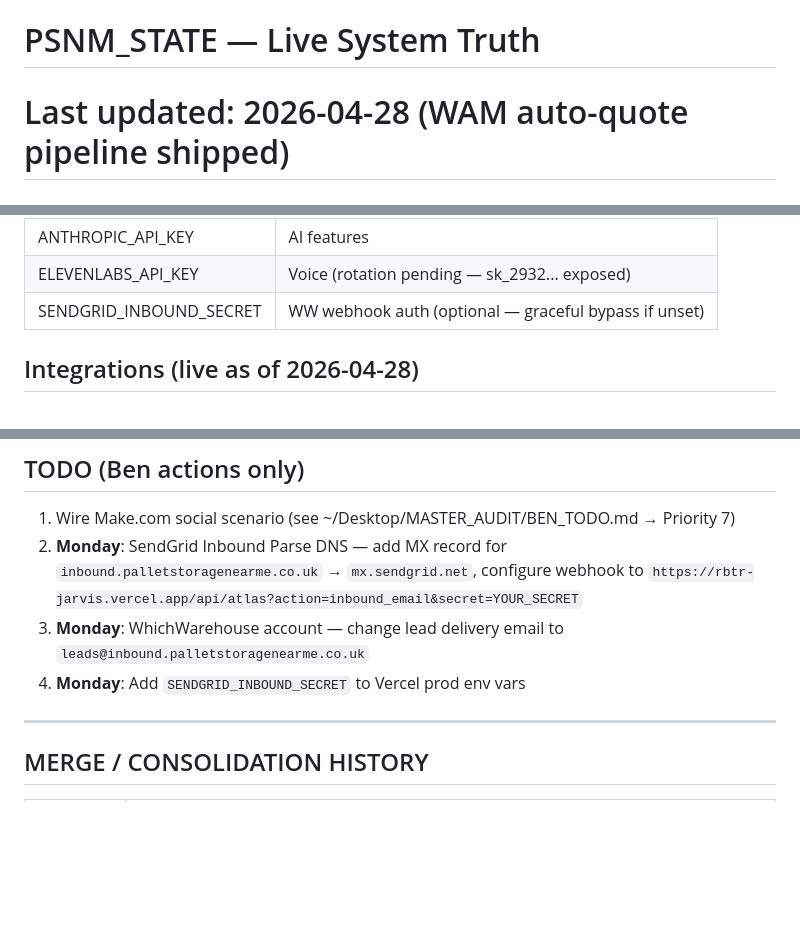
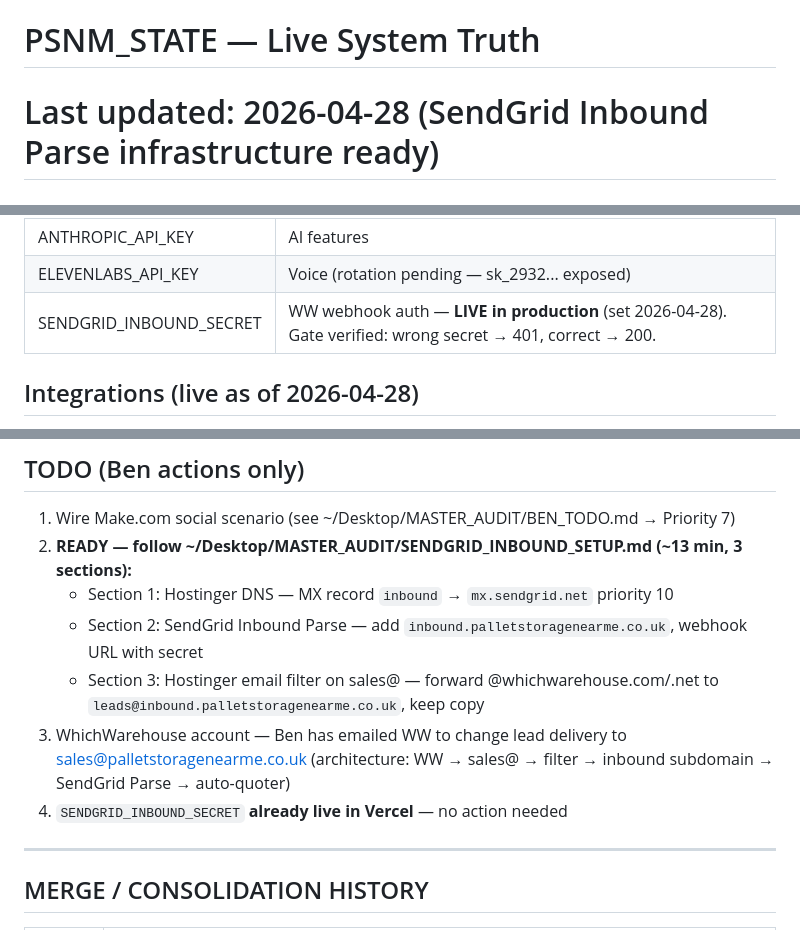
Before and after one commit to benpsnm/rbtr-command, a Markdown page: PSNM_STATE.md, 3 parts joined by grey strips. Drawn GitHub-style; blank space fills up the shorter version.

Commit message:
SendGrid Inbound Parse infrastructure live — secret gated, Ben config pending
SENDGRID_INBOUND_SECRET generated and deployed to Vercel v14 production.
Secret gate verified: wrong secret → 401, correct → 200.
Ben's 3-step manual config documented at MASTER_AUDIT/SENDGRID_INBOUND_SETUP.md
(Hostinger MX, SendGrid Parse, Hostinger email filter on sales@).

Co-Authored-By: Claude Sonnet 4.6 <noreply@anthropic.com>

```diff
--- a/PSNM_STATE.md
+++ b/PSNM_STATE.md
@@ -1,5 +1,5 @@
 # PSNM_STATE — Live System Truth
-# Last updated: 2026-04-28 (WAM auto-quote pipeline shipped)
+# Last updated: 2026-04-28 (SendGrid Inbound Parse infrastructure ready)
 # Rule: AI tools read this file first before answering anything about PSNM state.
 
 ---
@@ -113,7 +113,7 @@ Map · Goods In · Goods Out · Stock · Log · Customers · Rates · Dashboard
 | RBTR_AUTH_TOKEN | Atlas API auth |
 | ANTHROPIC_API_KEY | AI features |
 | ELEVENLABS_API_KEY | Voice (rotation pending — sk_2932... exposed) |
-| SENDGRID_INBOUND_SECRET | WW webhook auth (optional — graceful bypass if unset) |
+| SENDGRID_INBOUND_SECRET | WW webhook auth — **LIVE in production** (set 2026-04-28). Gate verified: wrong secret → 401, correct → 200. |
 
 ## Integrations (live as of 2026-04-28)
 
@@ -136,9 +136,12 @@ Map · Goods In · Goods Out · Stock · Log · Customers · Rates · Dashboard
 ## TODO (Ben actions only)
 
 1. Wire Make.com social scenario (see ~/Desktop/MASTER_AUDIT/BEN_TODO.md → Priority 7)
-2. **Monday**: SendGrid Inbound Parse DNS — add MX record for `inbound.palletstoragenearme.co.uk` → `mx.sendgrid.net`, configure webhook to `https://rbtr-jarvis.vercel.app/api/atlas?action=inbound_email&secret=YOUR_SECRET`
-3. **Monday**: WhichWarehouse account — change lead delivery email to `leads@inbound.palletstoragenearme.co.uk`
-4. **Monday**: Add `SENDGRID_INBOUND_SECRET` to Vercel prod env vars
+2. **READY — follow ~/Desktop/MASTER_AUDIT/SENDGRID_INBOUND_SETUP.md (~13 min, 3 sections):**
+   - Section 1: Hostinger DNS — MX record `inbound` → `mx.sendgrid.net` priority 10
+   - Section 2: SendGrid Inbound Parse — add `inbound.palletstoragenearme.co.uk`, webhook URL with secret
+   - Section 3: Hostinger email filter on sales@ — forward @whichwarehouse.com/.net to `leads@inbound.palletstoragenearme.co.uk`, keep copy
+3. WhichWarehouse account — Ben has emailed WW to change lead delivery to sales@palletstoragenearme.co.uk (architecture: WW → sales@ → filter → inbound subdomain → SendGrid Parse → auto-quoter)
+4. `SENDGRID_INBOUND_SECRET` **already live in Vercel** — no action needed
 
 ---
 
```
Also changed, not shown: other parts of PSNM_STATE.md (+1 -0 lines).
